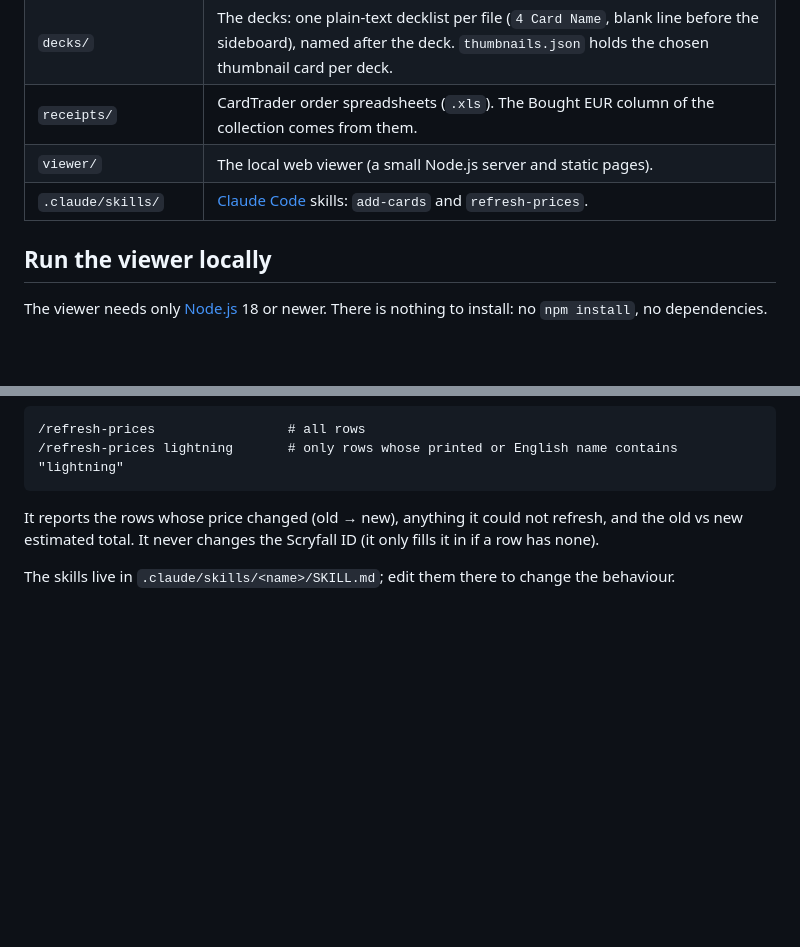
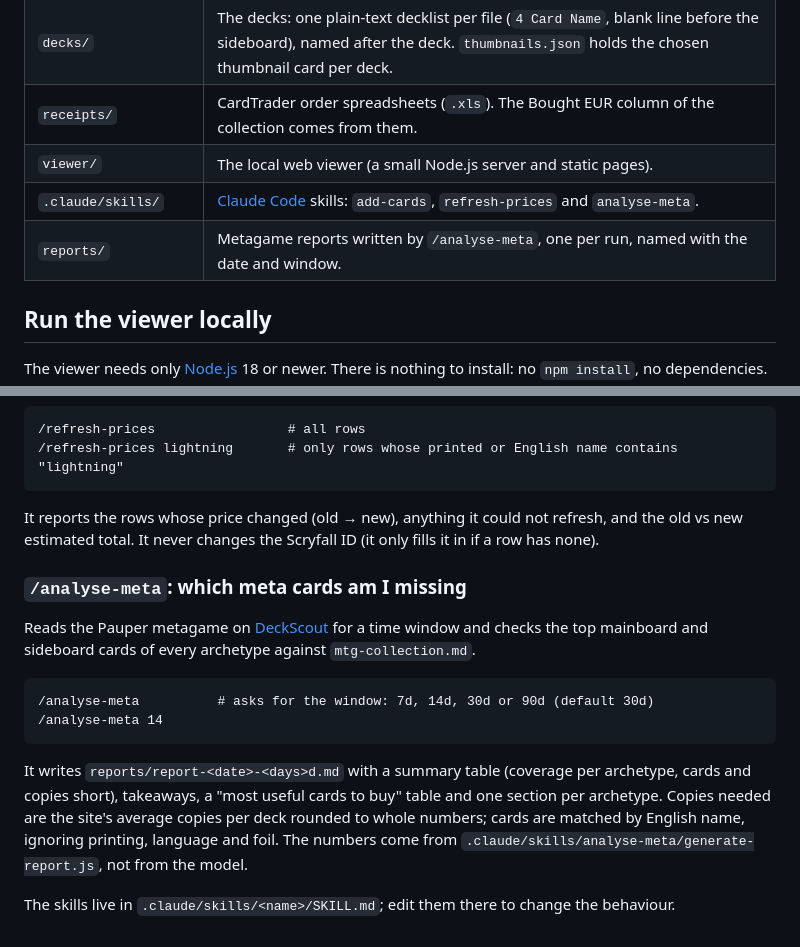
Before and after one commit to luca-mazzanti/mtg, a Markdown page: README.md, 2 parts joined by grey strips. Rendered like a GitHub page; blank space fills up the shorter version.

Commit message:
Document the analyse-meta skill in the README
Co-Authored-By: Claude Sonnet 5.5 <noreply@anthropic.com>

````diff
--- a/README.md
+++ b/README.md
@@ -15,7 +15,8 @@ Card data, prices and images come from [Scryfall](https://scryfall.com/docs/api)
 | `decks/` | The decks: one plain-text decklist per file (`4 Card Name`, blank line before the sideboard), named after the deck. `thumbnails.json` holds the chosen thumbnail card per deck. |
 | `receipts/` | CardTrader order spreadsheets (`.xls`). The Bought EUR column of the collection comes from them. |
 | `viewer/` | The local web viewer (a small Node.js server and static pages). |
-| `.claude/skills/` | [Claude Code](https://claude.com/claude-code) skills: `add-cards` and `refresh-prices`. |
+| `.claude/skills/` | [Claude Code](https://claude.com/claude-code) skills: `add-cards`, `refresh-prices` and `analyse-meta`. |
+| `reports/` | Metagame reports written by `/analyse-meta`, one per run, named with the date and window. |
 
 ## Run the viewer locally
 
@@ -132,4 +133,19 @@ and recomputes the summary.
 It reports the rows whose price changed (old → new), anything it could not refresh, and the old vs new
 estimated total. It never changes the Scryfall ID (it only fills it in if a row has none).
 
+### `/analyse-meta`: which meta cards am I missing
+
+Reads the Pauper metagame on [DeckScout](https://deckscout.fyi/metagame/pauper) for a time window and checks the top
+mainboard and sideboard cards of every archetype against `mtg-collection.md`.
+
+```text
+/analyse-meta          # asks for the window: 7d, 14d, 30d or 90d (default 30d)
+/analyse-meta 14
+```
+
+It writes `reports/report-<date>-<days>d.md` with a summary table (coverage per archetype, cards and copies short),
+takeaways, a "most useful cards to buy" table and one section per archetype. Copies needed are the site's average
+copies per deck rounded to whole numbers; cards are matched by English name, ignoring printing, language and foil.
+The numbers come from `.claude/skills/analyse-meta/generate-report.js`, not from the model.
+
 The skills live in `.claude/skills/<name>/SKILL.md`; edit them there to change the behaviour.
````
